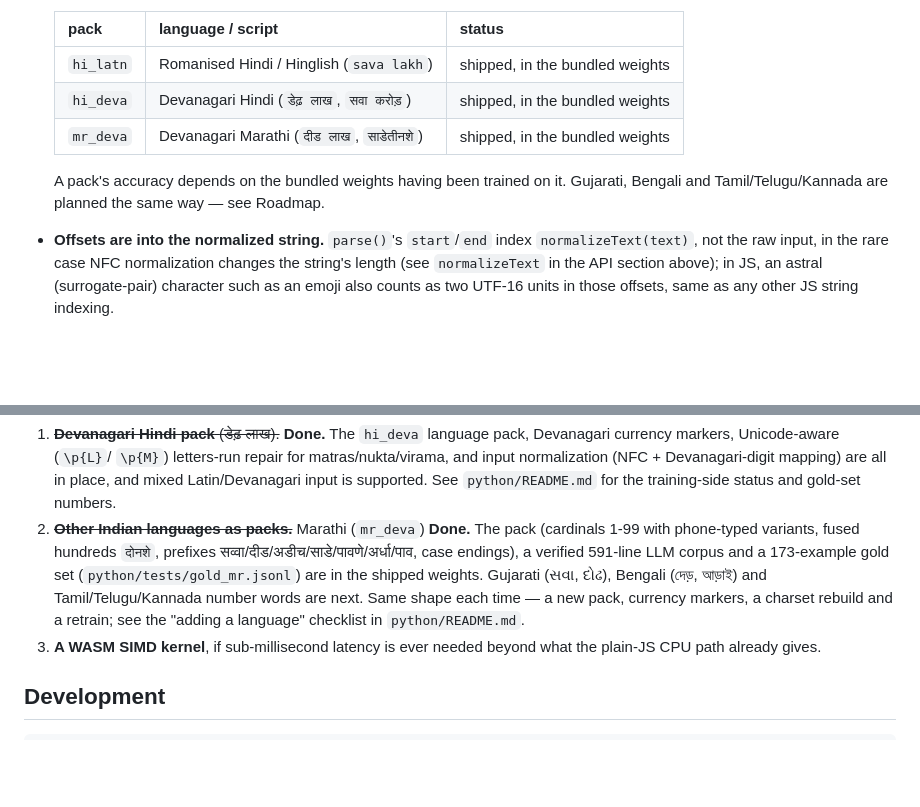
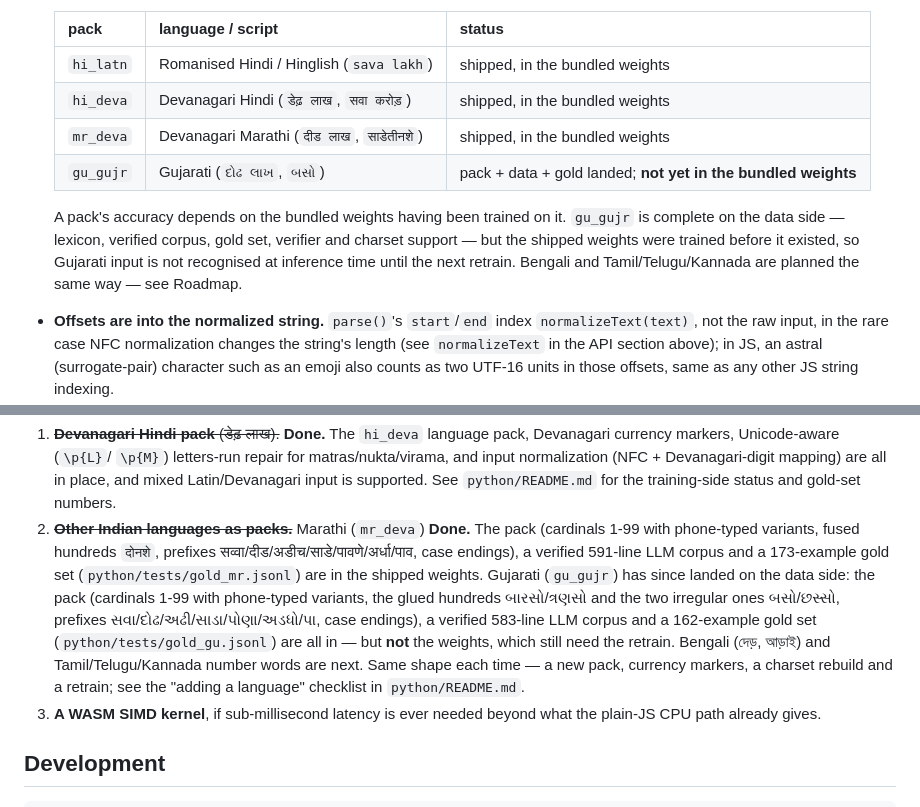
Before and after one commit to athrvk/gpu-sankhya, a Markdown page: README.md, 2 parts joined by grey strips. GitHub-like rendering; blank space fills up the shorter version.

```diff
--- a/README.md
+++ b/README.md
@@ -437,10 +437,14 @@ outputs are discarded; only the real characters' predictions are used.
   | `hi_latn` | Romanised Hindi / Hinglish (`sava lakh`) | shipped, in the bundled weights |
   | `hi_deva` | Devanagari Hindi (`डेढ़ लाख`, `सवा करोड़`) | shipped, in the bundled weights |
   | `mr_deva` | Devanagari Marathi (`दीड लाख`, `साडेतीनशे`) | shipped, in the bundled weights |
+  | `gu_gujr` | Gujarati (`દોઢ લાખ`, `બસો`) | pack + data + gold landed; **not yet in the bundled weights** |
 
   A pack's accuracy depends on the bundled weights having been trained on
-  it. Gujarati, Bengali and Tamil/Telugu/Kannada are planned the same
-  way — see Roadmap.
+  it. `gu_gujr` is complete on the data side — lexicon, verified corpus,
+  gold set, verifier and charset support — but the shipped weights were
+  trained before it existed, so Gujarati input is not recognised at
+  inference time until the next retrain. Bengali and Tamil/Telugu/Kannada
+  are planned the same way — see Roadmap.
 - **Offsets are into the normalized string.** `parse()`'s `start`/`end`
   index `normalizeText(text)`, not the raw input, in the rare case NFC
   normalization changes the string's length (see `normalizeText` in the
@@ -512,10 +516,16 @@ support non-Indian numbering/currency shorthand.
    `दोनशे`, prefixes सव्वा/दीड/अडीच/साडे/पावणे/अर्धा/पाव, case endings), a
    verified 591-line LLM corpus and a 173-example gold set
    (`python/tests/gold_mr.jsonl`) are in the shipped weights. Gujarati
-   (સવા, દોઢ), Bengali (দেড়, আড়াই) and Tamil/Telugu/Kannada number words
-   are next. Same shape each time — a new pack, currency markers, a
-   charset rebuild and a retrain; see the "adding a language" checklist
-   in `python/README.md`.
+   (`gu_gujr`) has since landed on the data side: the pack (cardinals
+   1-99 with phone-typed variants, the glued hundreds બારસો/ત્રણસો
+   and the two irregular ones બસો/છસ્સો, prefixes
+   સવા/દોઢ/અઢી/સાડા/પોણા/અડધો/પા, case endings), a verified
+   583-line LLM corpus and a 162-example gold set
+   (`python/tests/gold_gu.jsonl`) are all in — but **not** the weights,
+   which still need the retrain. Bengali (দেড়, আড়াই) and
+   Tamil/Telugu/Kannada number words are next. Same shape each time — a
+   new pack, currency markers, a charset rebuild and a retrain; see the
+   "adding a language" checklist in `python/README.md`.
 3. **A WASM SIMD kernel**, if sub-millisecond latency is ever needed
    beyond what the plain-JS CPU path already gives.
 
```
Also changed, not shown: python/README.md (+45 -0 lines).
